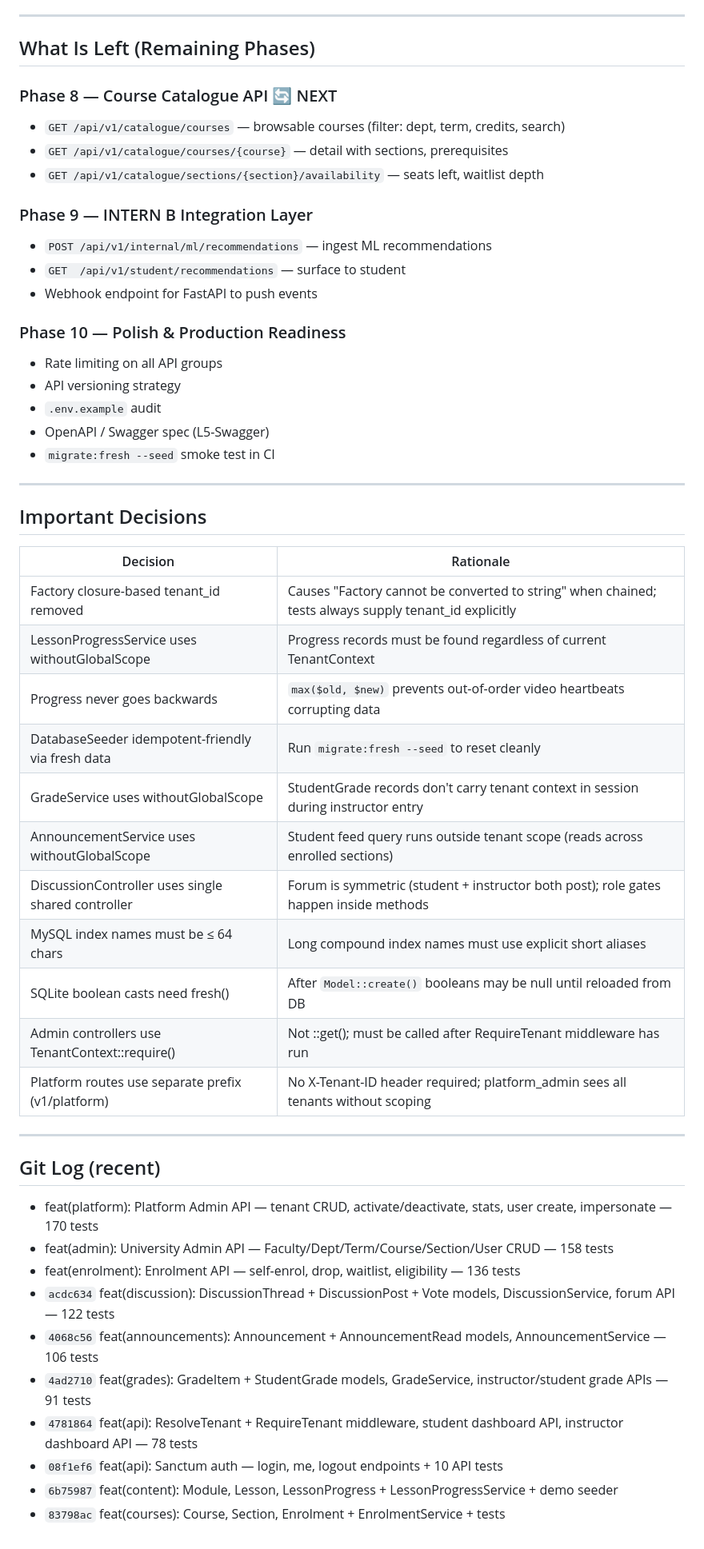
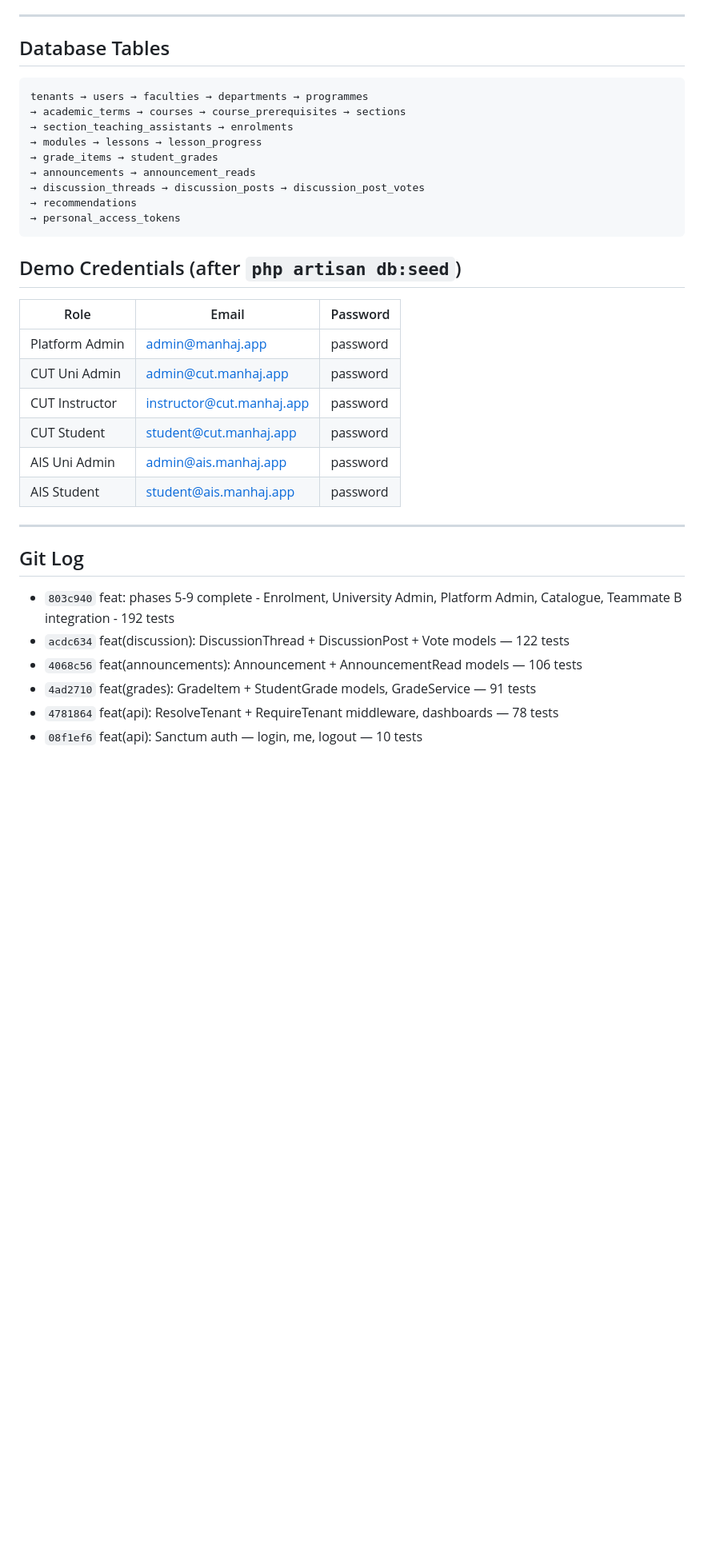
Before and after one commit to Ahmed-Mahmoudd/Manhaj-e-learning-platform, a Markdown page: PROJECT_STATUS.md, the part around one of its changes. Shown at 80% size. Rendered like a GitHub page; blank space fills up the shorter version.

Commit message:
docs: update PROJECT_STATUS - 192 tests, all phases complete

````diff
--- a/PROJECT_STATUS.md
+++ b/PROJECT_STATUS.md
@@ -126,53 +105,37 @@ Last run: `php artisan test` — **170 passed, 0 failed** ✅
 
 ---
 
-## What Is Left (Remaining Phases)
+## Database Tables
 
-### Phase 8 — Course Catalogue API 🔄 NEXT
-- `GET /api/v1/catalogue/courses` — browsable courses (filter: dept, term, credits, search)
-- `GET /api/v1/catalogue/courses/{course}` — detail with sections, prerequisites
-- `GET /api/v1/catalogue/sections/{section}/availability` — seats left, waitlist depth
+```
+tenants → users → faculties → departments → programmes
+→ academic_terms → courses → course_prerequisites → sections
+→ section_teaching_assistants → enrolments
+→ modules → lessons → lesson_progress
+→ grade_items → student_grades
+→ announcements → announcement_reads
+→ discussion_threads → discussion_posts → discussion_post_votes
+→ recommendations
+→ personal_access_tokens
+```
 
-### Phase 9 — INTERN B Integration Layer
-- `POST /api/v1/internal/ml/recommendations` — ingest ML recommendations
-- `GET  /api/v1/student/recommendations` — surface to student
-- Webhook endpoint for FastAPI to push events
+## Demo Credentials (after `php artisan db:seed`)
 
-### Phase 10 — Polish & Production Readiness
-- Rate limiting on all API groups
-- API versioning strategy
-- `.env.example` audit
-- OpenAPI / Swagger spec (L5-Swagger)
-- `migrate:fresh --seed` smoke test in CI
+| Role | Email | Password |
+|---|---|---|
+| Platform Admin | admin@manhaj.app | password |
+| CUT Uni Admin | admin@cut.manhaj.app | password |
+| CUT Instructor | instructor@cut.manhaj.app | password |
+| CUT Student | student@cut.manhaj.app | password |
+| AIS Uni Admin | admin@ais.manhaj.app | password |
+| AIS Student | student@ais.manhaj.app | password |
 
 ---
 
-## Important Decisions
-
-| Decision | Rationale |
-|---|---|
-| Factory closure-based tenant_id removed | Causes "Factory cannot be converted to string" when chained; tests always supply tenant_id explicitly |
-| LessonProgressService uses withoutGlobalScope | Progress records must be found regardless of current TenantContext |
-| Progress never goes backwards | `max($old, $new)` prevents out-of-order video heartbeats corrupting data |
-| DatabaseSeeder idempotent-friendly via fresh data | Run `migrate:fresh --seed` to reset cleanly |
-| GradeService uses withoutGlobalScope | StudentGrade records don't carry tenant context in session during instructor entry |
-| AnnouncementService uses withoutGlobalScope | Student feed query runs outside tenant scope (reads across enrolled sections) |
-| DiscussionController uses single shared controller | Forum is symmetric (student + instructor both post); role gates happen inside methods |
-| MySQL index names must be ≤ 64 chars | Long compound index names must use explicit short aliases |
-| SQLite boolean casts need fresh() | After `Model::create()` booleans may be null until reloaded from DB |
-| Admin controllers use TenantContext::require() | Not ::get(); must be called after RequireTenant middleware has run |
-| Platform routes use separate prefix (v1/platform) | No X-Tenant-ID header required; platform_admin sees all tenants without scoping |
-
----
-
-## Git Log (recent)
-- feat(platform): Platform Admin API — tenant CRUD, activate/deactivate, stats, user create, impersonate — 170 tests
-- feat(admin): University Admin API — Faculty/Dept/Term/Course/Section/User CRUD — 158 tests
-- feat(enrolment): Enrolment API — self-enrol, drop, waitlist, eligibility — 136 tests
-- `acdc634` feat(discussion): DiscussionThread + DiscussionPost + Vote models, DiscussionService, forum API — 122 tests
-- `4068c56` feat(announcements): Announcement + AnnouncementRead models, AnnouncementService — 106 tests
-- `4ad2710` feat(grades): GradeItem + StudentGrade models, GradeService, instructor/student grade APIs — 91 tests
-- `4781864` feat(api): ResolveTenant + RequireTenant middleware, student dashboard API, instructor dashboard API — 78 tests
-- `08f1ef6` feat(api): Sanctum auth — login, me, logout endpoints + 10 API tests
-- `6b75987` feat(content): Module, Lesson, LessonProgress + LessonProgressService + demo seeder
-- `83798ac` feat(courses): Course, Section, Enrolment + EnrolmentService + tests
+## Git Log
+- `803c940` feat: phases 5-9 complete - Enrolment, University Admin, Platform Admin, Catalogue, Teammate B integration - 192 tests
+- `acdc634` feat(discussion): DiscussionThread + DiscussionPost + Vote models — 122 tests
+- `4068c56` feat(announcements): Announcement + AnnouncementRead models — 106 tests
+- `4ad2710` feat(grades): GradeItem + StudentGrade models, GradeService — 91 tests
+- `4781864` feat(api): ResolveTenant + RequireTenant middleware, dashboards — 78 tests
+- `08f1ef6` feat(api): Sanctum auth — login, me, logout — 10 tests
````
Also changed, not shown: other parts of PROJECT_STATUS.md (+20 -41 lines).
